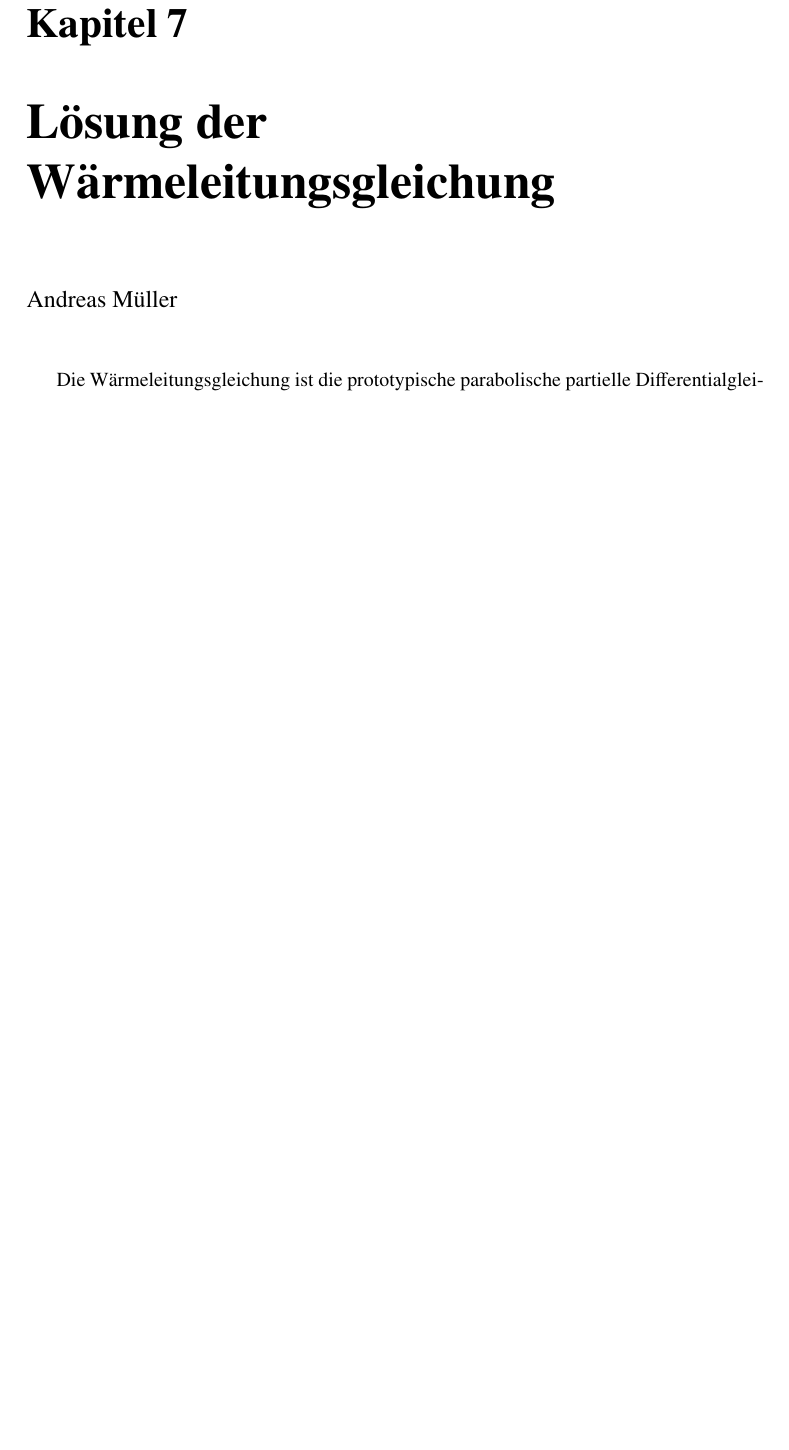
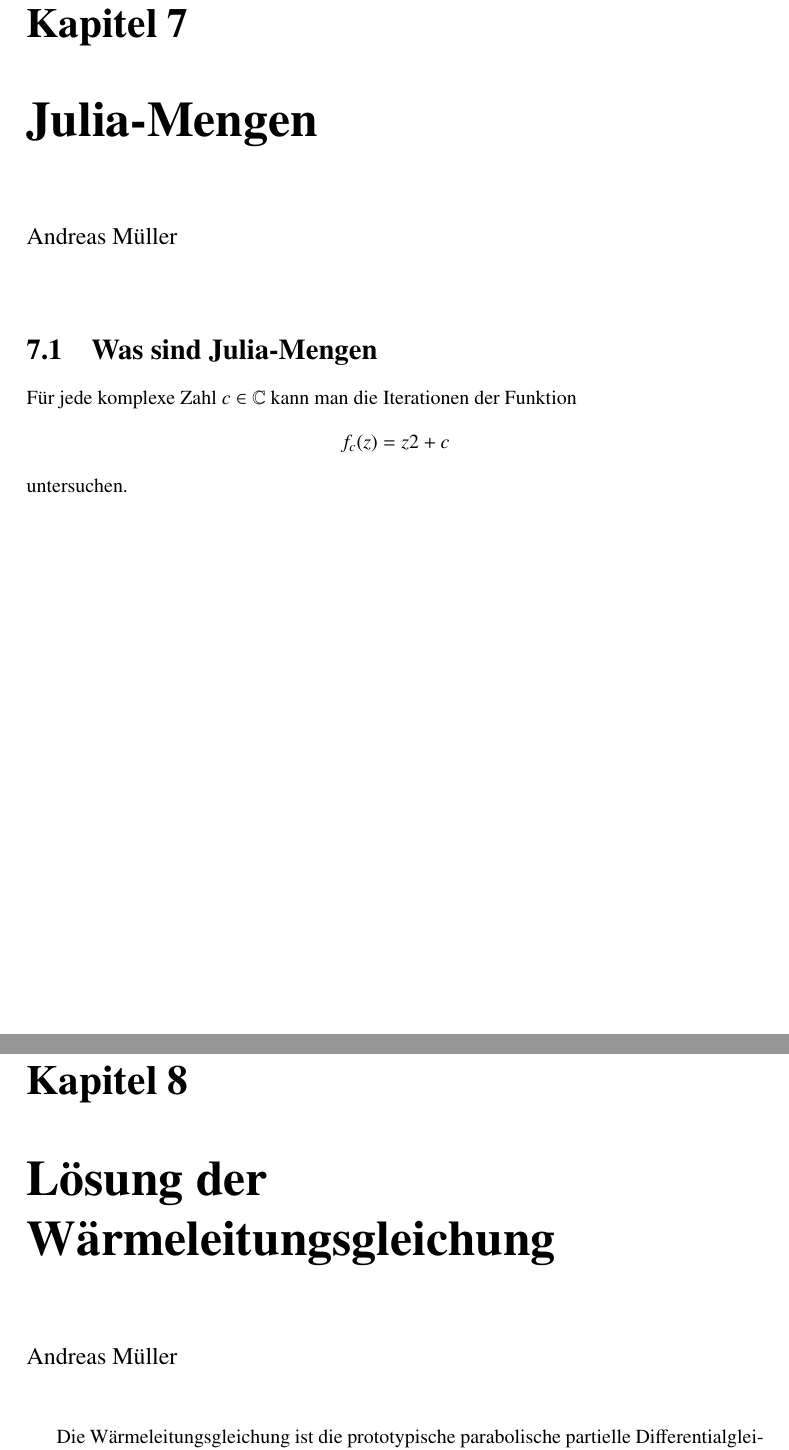
Before and after one commit to dbrgn/SeminarHPC, a LaTeX book (skript/skript.tex, which reads skript/julia/julia.tex): part of page 97 of 112 before the commit and two parts of pages 97 and 99 of 114 after it, the two joined at a grey line, cut so that both start at the same text, the shorter picture padded with empty space. Compiled offline with pdfLaTeX.

Commit message:
add julia stuff

```diff
--- /dev/null
+++ b/skript/julia/julia.tex
@@ -0,0 +1,15 @@
+\chapter{Julia-Mengen}
+\rhead{Julia-Mengen}
+\begin{refsection}
+
+\chapterauthor{Andreas M"uller}
+\section{Was sind Julia-Mengen}
+F"ur jede komplexe Zahl $c\in\mathbb C$ kann man die Iterationen der
+Funktion
+\[
+f_c(z)=z 2 + c
+\]
+untersuchen.
+
+\printbibliography[heading=subbibliography]
+\end{refsection}
```
Also changed, not shown: skript/skript.tex (+1 -0 lines).
